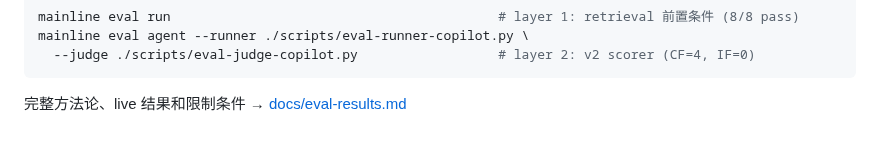
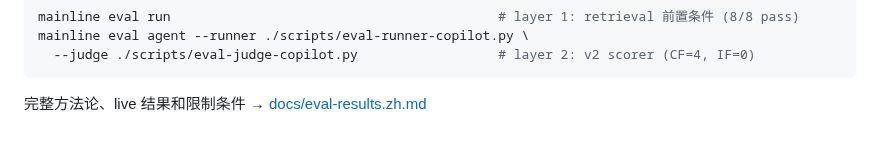
Before and after one commit to mainline-org/mainline, a Markdown page: README.zh.md, the part around one of its changes. GitHub-like rendering.

````diff
--- a/README.zh.md
+++ b/README.zh.md
@@ -166,4 +166,4 @@ mainline eval agent --runner ./scripts/eval-runner-copilot.py \
 ```
 
 完整方法论、live 结果和限制条件 →
-[docs/eval-results.md](./docs/eval-results.md)
+[docs/eval-results.zh.md](./docs/eval-results.zh.md)
````
Also changed, not shown: other parts of README.zh.md (+1 -1 lines), docs/eval-results.zh.md (added, +225 -0 lines).
